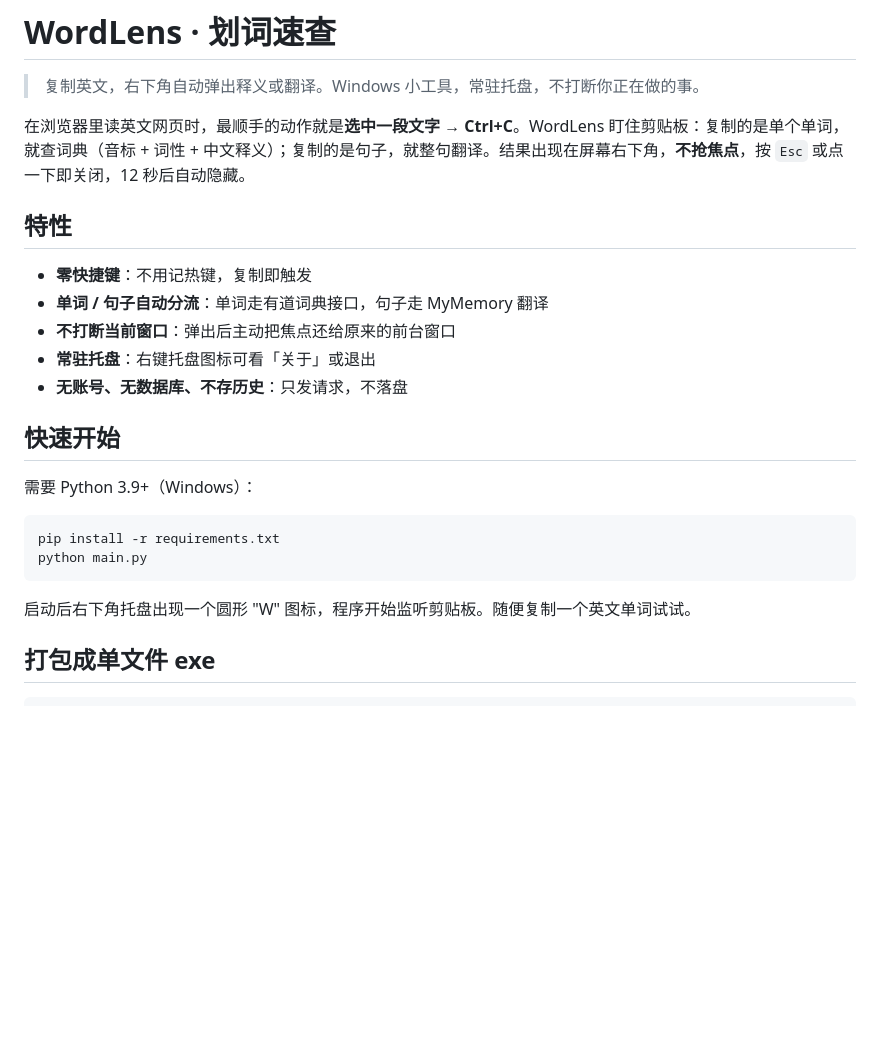
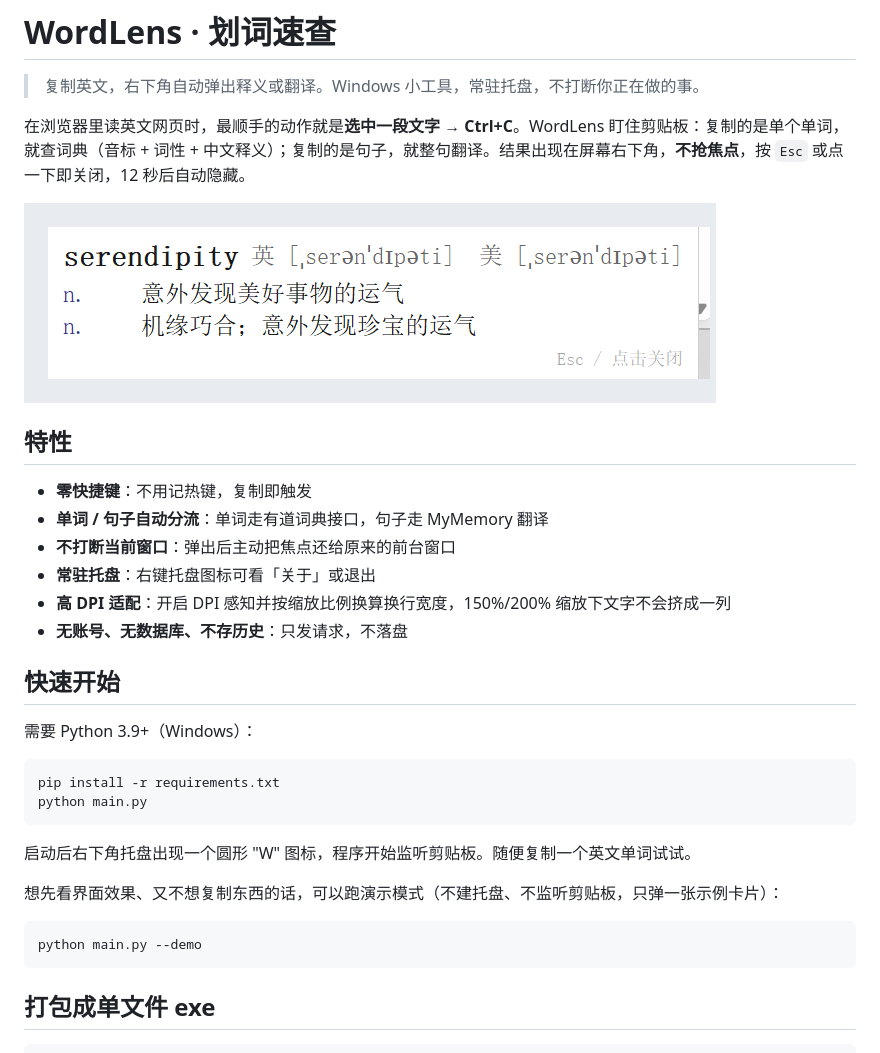
Before and after one commit to HeyYeahYeahYeah/WordLens, a Markdown page: README.md, the part around the change. Drawn GitHub-style; pictures changed too: docs/screenshot-word.png (added); blank space fills up the shorter version.

Commit message:
feat: 适配高 DPI（窗口定位 + 换行宽度）、新增 --demo 演示模式、README 加效果图

````diff
--- a/README.md
+++ b/README.md
@@ -3,6 +3,8 @@
 > 复制英文，右下角自动弹出释义或翻译。Windows 小工具，常驻托盘，不打断你正在做的事。
 
 在浏览器里读英文网页时，最顺手的动作就是**选中一段文字 → Ctrl+C**。WordLens 盯住剪贴板：复制的是单个单词，就查词典（音标 + 词性 + 中文释义）；复制的是句子，就整句翻译。结果出现在屏幕右下角，**不抢焦点**，按 `Esc` 或点一下即关闭，12 秒后自动隐藏。
+
+![WordLens 查词效果](docs/screenshot-word.png)
 
 ## 特性
 
@@ -10,6 +12,7 @@
 - **单词 / 句子自动分流**：单词走有道词典接口，句子走 MyMemory 翻译
 - **不打断当前窗口**：弹出后主动把焦点还给原来的前台窗口
 - **常驻托盘**：右键托盘图标可看「关于」或退出
+- **高 DPI 适配**：开启 DPI 感知并按缩放比例换算换行宽度，150%/200% 缩放下文字不会挤成一列
 - **无账号、无数据库、不存历史**：只发请求，不落盘
 
 ## 快速开始
@@ -22,6 +25,12 @@ python main.py
 ```
 
 启动后右下角托盘出现一个圆形 "W" 图标，程序开始监听剪贴板。随便复制一个英文单词试试。
+
+想先看界面效果、又不想复制东西的话，可以跑演示模式（不建托盘、不监听剪贴板，只弹一张示例卡片）：
+
+```powershell
+python main.py --demo
+```
 
 ## 打包成单文件 exe
 
````
Also changed, not shown: docs/DEV_NOTES.md (+11 -0 lines), 2 other files.
